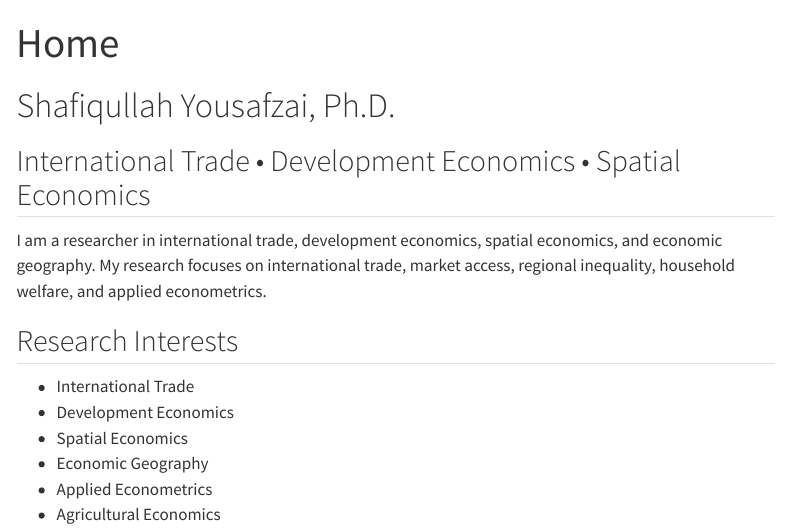
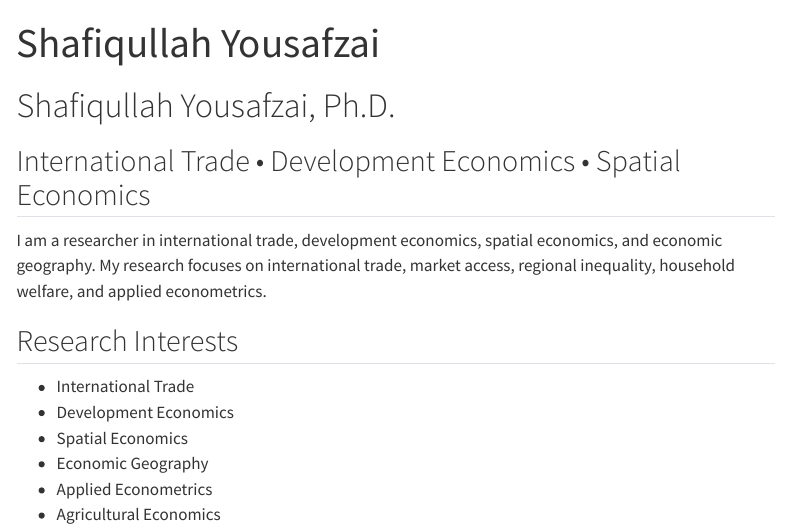
Before and after one commit to shafiqullah-yousafzai1991/shafiqullah-yousafzai1991.github.io, a Quarto document (index.qmd): the page in a window 1100 px wide, from its top. Rendered offline with R 4.5, knitr and Pandoc in place of Quarto, with nearby package versions; menus at the side of the page are left out.

Commit message:
Update index.qmd

```diff
--- a/index.qmd
+++ b/index.qmd
@@ -1,5 +1,5 @@
 ---
-title: "Home"
+title: "Shafiqullah Yousafzai"
 ---
 
 # Shafiqullah Yousafzai, Ph.D.
```
